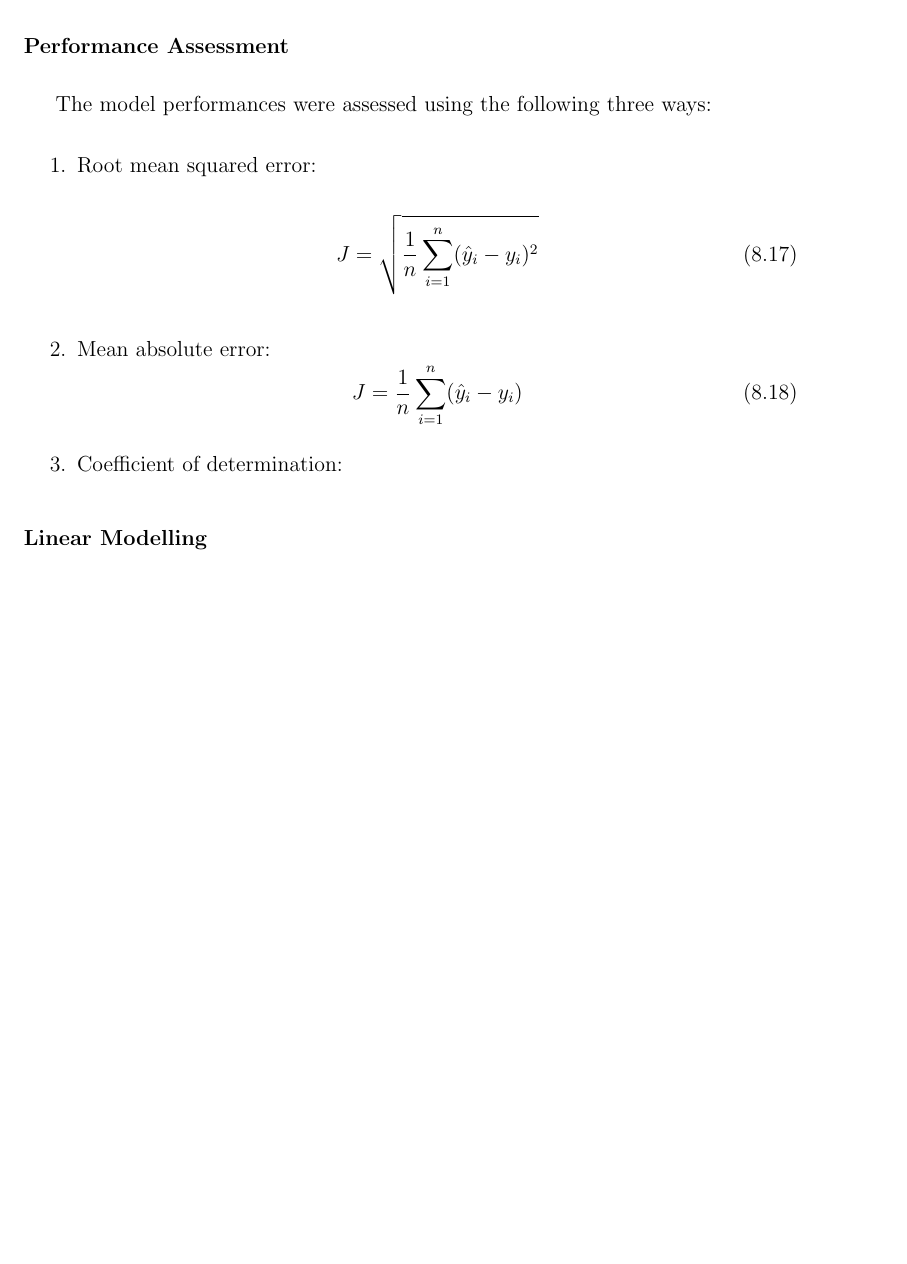
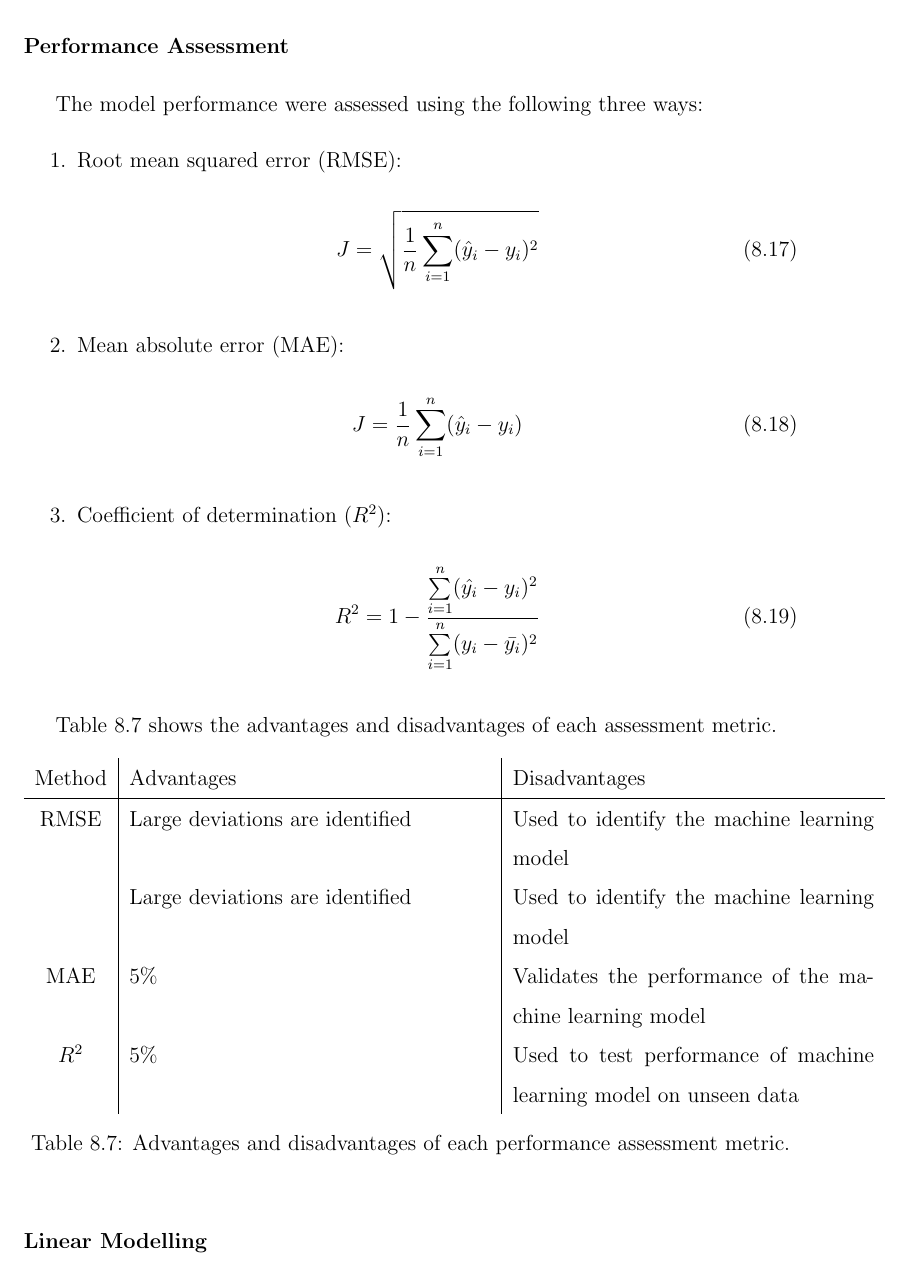
Before and after one commit to RuiNian7319/Thesis, a LaTeX thesis (main.tex, which reads chapters/Chapter08:Suncor.tex): part of page 55 of 65, cut so that both start at the same text, the shorter picture padded with empty space. Compiled offline with pdfLaTeX.

Commit message:
Updates from Overleaf

```diff
--- a/chapters/Chapter08:Suncor.tex
+++ b/chapters/Chapter08:Suncor.tex
@@ -379,22 +379,43 @@ where $\epsilon$ is a small scalar to avoid division by zero. The authors propos
 Due to the size of the data, batch gradient descent where all data are used to compute the gradient at each step is computationally infeasible.  Thus, mini-batch gradient descent was used where smaller batches of data were sampled from the original data set to perform parameter updates at each step.
 
 \subsubsection{Performance Assessment}
-The model performances were assessed using the following three ways:
+The model performance were assessed using the following three ways:
 \begin{enumerate}
-    \item Root mean squared error:
+    \item Root mean squared error (RMSE):
     \begin{equation}
         J = \sqrt{\frac{1}{n}\sum\limits^n_{i=1}(\hat{y}_i - y_i)^2}
         \label{eq:08RMSE}
     \end{equation}
 
-    \item Mean absolute error:
+    \item Mean absolute error (MAE):
     \begin{equation}
         J = \frac{1}{n}\sum\limits^n_{i=1}(\hat{y}_i - y_i)
         \label{eq:08MSE}
     \end{equation}
-    \item Coefficient of determination:
+    \item Coefficient of determination ($R^2$):
+    \begin{equation}
+        R^2 = 1 - \frac{\sum\limits^n_{i = 1}(\hat{y_i} - y_i)^2}{\sum\limits^n_{i = 1}(y_i - \bar{y_i})^2}
+    \end{equation}
+\end{enumerate}
 
-\end{enumerate}
+Table \ref{tab:08performanceassessment} shows the advantages and disadvantages of each assessment metric.
+
+\begin{table}[h]
+    \centering
+    {\setstretch{1.5}
+    \begin{tabular}{ c | p{7cm} | p{7cm}}
+         Method             & Advantages        &  Disadvantages \\
+        \hline
+        RMSE                &  Large deviations are identified             &  Used to identify the machine learning model        \\
+                            &  Large deviations are identified             &  Used to identify the machine learning model        \\
+
+        MAE                 &  5\%                                         &  Validates the performance of the machine learning model         \\
+
+        $R^2$               &  5\%                                         &  Used to test performance of machine learning model on unseen data       \\
+    \end{tabular}}
+    \caption{Advantages and disadvantages of each performance assessment metric.}
+    \label{tab:08performanceassessment}
+\end{table}
 
 \subsubsection{Linear Modelling}
 Linear regression was selected as a
```
